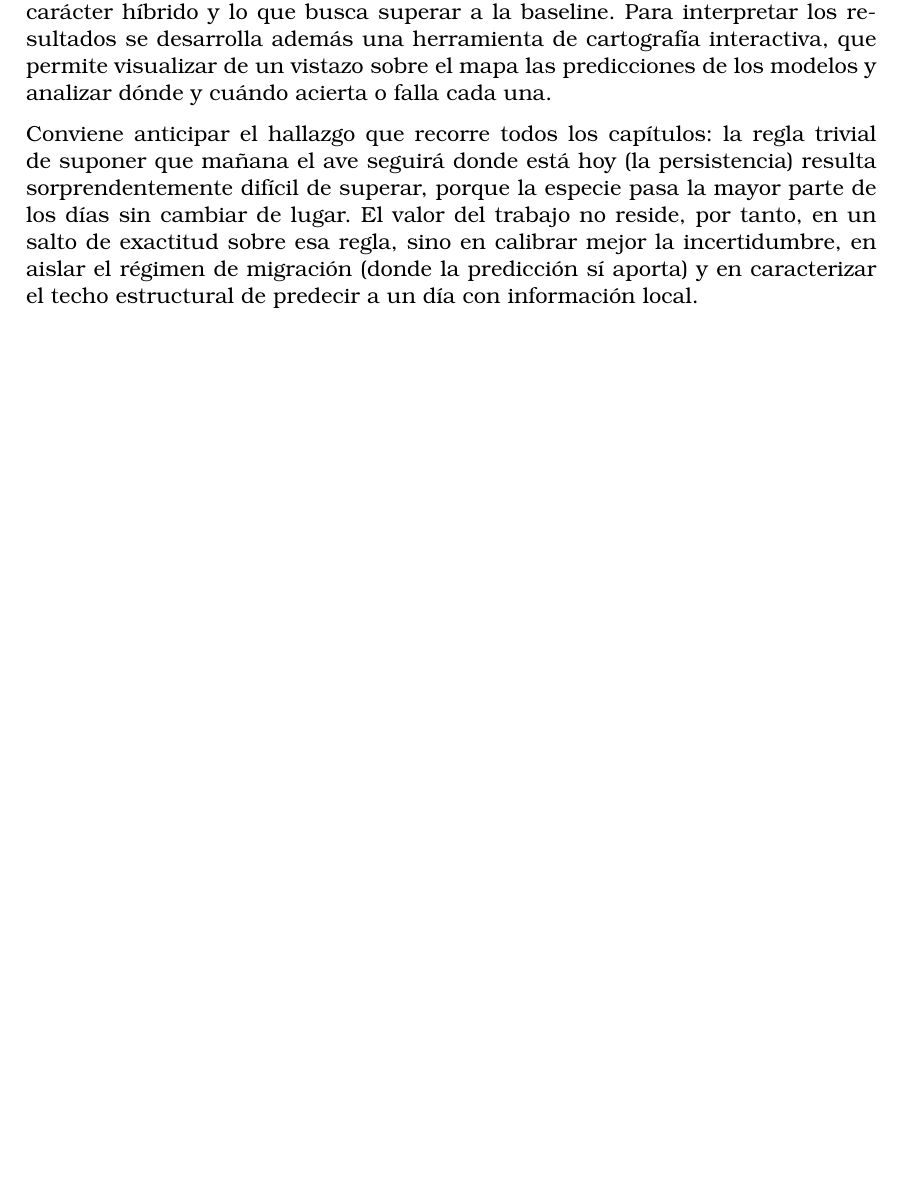
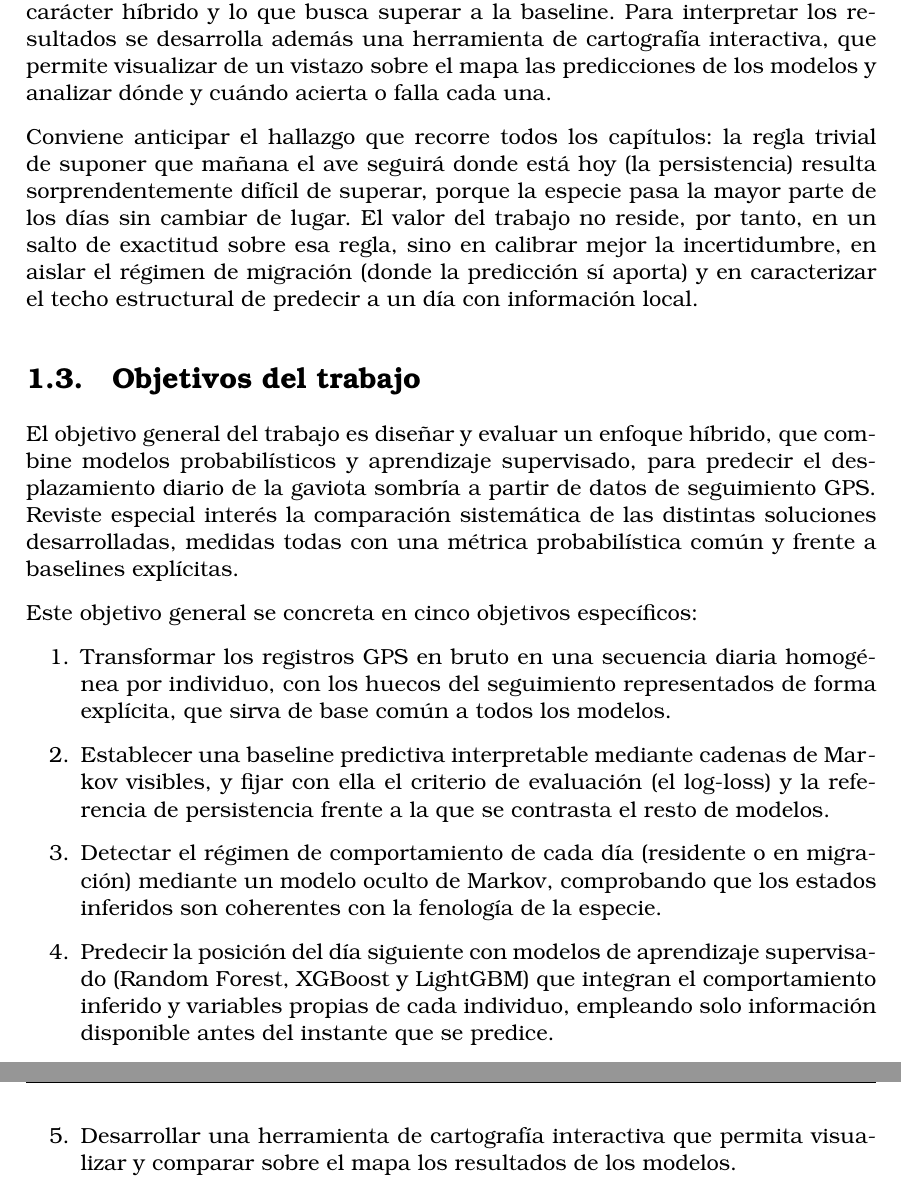
Before and after one commit to JuanLlorensULL/tfg-aves, a LaTeX thesis (reports/memoria/latex/tfg_etsiinf_JuanLlorens.tex, which reads reports/memoria/latex/secciones/intro.tex): part of page 9 of 37 before the commit and two parts of pages 9 and 10 of 37 after it, the two joined at a grey line, cut so that both start at the same text, the shorter picture padded with empty space. Compiled offline with pdfLaTeX.

Commit message:
Memoria: redacta los objetivos del trabajo en la introducción (1.3)
Objetivo general (con el énfasis comparativo entre soluciones) y cinco
objetivos específicos descritos por contenido.

```diff
--- a/reports/memoria/latex/secciones/intro.tex
+++ b/reports/memoria/latex/secciones/intro.tex
@@ -79,3 +79,33 @@ los días sin cambiar de lugar. El valor del trabajo no reside, por tanto, en un
 salto de exactitud sobre esa regla, sino en calibrar mejor la incertidumbre, en
 aislar el régimen de migración (donde la predicción sí aporta) y en caracterizar
 el techo estructural de predecir a un día con información local.
+
+\section{Objetivos del trabajo}
+\label{sec:intro-objetivos}
+
+El objetivo general del trabajo es diseñar y evaluar un enfoque híbrido, que
+combine modelos probabilísticos y aprendizaje supervisado, para predecir el
+desplazamiento diario de la gaviota sombría a partir de datos de seguimiento GPS.
+Reviste especial interés la comparación sistemática de las distintas soluciones
+desarrolladas, medidas todas con una métrica probabilística común y frente a
+baselines explícitas.
+
+Este objetivo general se concreta en cinco objetivos específicos:
+
+\begin{enumerate}
+  \item Transformar los registros GPS en bruto en una secuencia diaria homogénea
+  por individuo, con los huecos del seguimiento representados de forma explícita,
+  que sirva de base común a todos los modelos.
+  \item Establecer una baseline predictiva interpretable mediante cadenas de
+  Markov visibles, y fijar con ella el criterio de evaluación (el log-loss) y la
+  referencia de persistencia frente a la que se contrasta el resto de modelos.
+  \item Detectar el régimen de comportamiento de cada día (residente o en
+  migración) mediante un modelo oculto de Markov, comprobando que los estados
+  inferidos son coherentes con la fenología de la especie.
+  \item Predecir la posición del día siguiente con modelos de aprendizaje
+  supervisado (Random Forest, XGBoost y LightGBM) que integran el comportamiento
+  inferido y variables propias de cada individuo, empleando solo información
+  disponible antes del instante que se predice.
+  \item Desarrollar una herramienta de cartografía interactiva que permita
+  visualizar y comparar sobre el mapa los resultados de los modelos.
+\end{enumerate}
```
